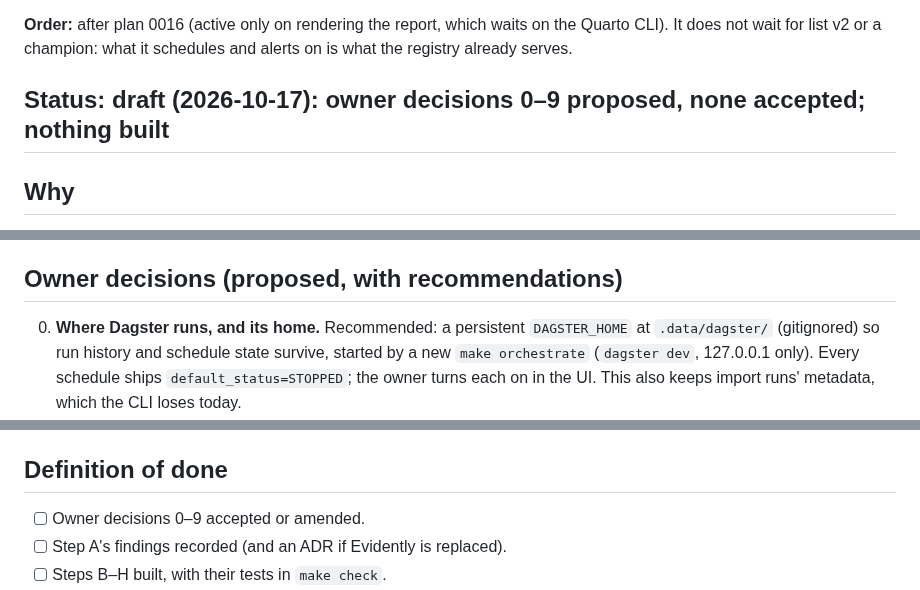
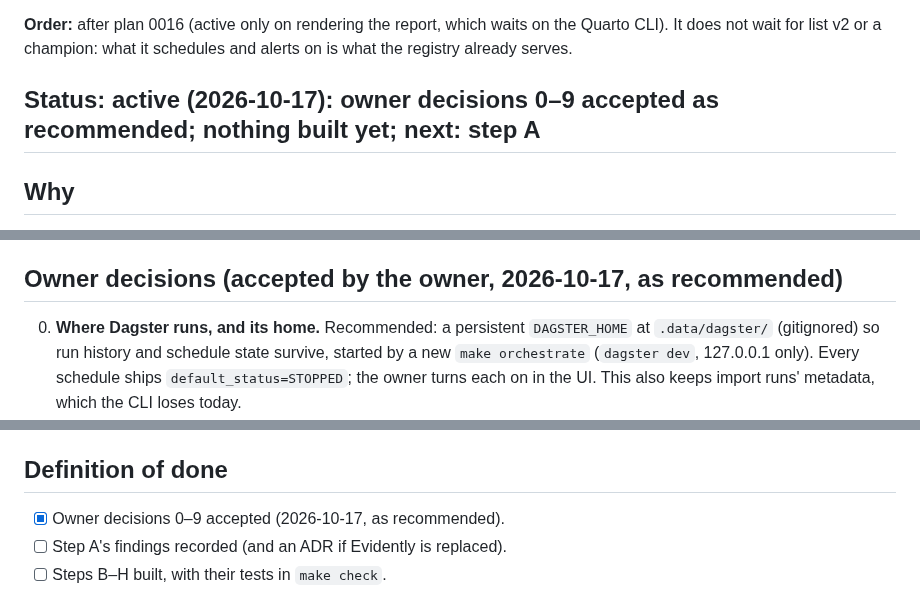
Before and after one commit to odrive881/Polish-Corporate-Distress-Radar, a Markdown page: docs/plans/0018-phase-10-scheduling-alerts-monitoring.md, 3 parts joined by grey strips. Drawn GitHub-style.

Commit message:
Plan 0018: owner decisions 0–9 accepted as recommended (2026-10-17)
Co-Authored-By: Claude Opus 5.5 <noreply@anthropic.com>

```diff
--- a/docs/plans/0018-phase-10-scheduling-alerts-monitoring.md
+++ b/docs/plans/0018-phase-10-scheduling-alerts-monitoring.md
@@ -19,7 +19,7 @@ monitoring), the `alerts` table (§5), and the scoring half of stage I (§6I as
 **Order:** after plan 0016 (active only on rendering the report, which waits on the Quarto CLI). It does not wait
 for list v2 or a champion: what it schedules and alerts on is what the registry already serves.
 
-## Status: draft (2026-10-17): owner decisions 0–9 proposed, none accepted; nothing built
+## Status: active (2026-10-17): owner decisions 0–9 accepted as recommended; nothing built yet; next: step A
 
 ## Why
 
@@ -60,7 +60,7 @@ that is overdue, inputs drifting away from what the model was trained on. It is
 - Neither Evidently nor Sentry is a dependency yet. The venv runs Python 3.14, so whether each has a release
   supporting it is checked first (step A).
 
-## Owner decisions (proposed, with recommendations)
+## Owner decisions (accepted by the owner, 2026-10-17, as recommended)
 
 0. **Where Dagster runs, and its home.** Recommended: a persistent `DAGSTER_HOME` at `.data/dagster/` (gitignored)
    so run history and schedule state survive, started by a new `make orchestrate` (`dagster dev`, 127.0.0.1 only).
@@ -193,7 +193,7 @@ CLAUDE.md's pointers if anything there changes; then `make check` and the hand-r
 
 ## Definition of done
 
-- [ ] Owner decisions 0–9 accepted or amended.
+- [x] Owner decisions 0–9 accepted (2026-10-17, as recommended).
 - [ ] Step A's findings recorded (and an ADR if Evidently is replaced).
 - [ ] Steps B–H built, with their tests in `make check`.
 - [ ] The nightly registry check has run unattended at least once from the schedule, and the chain after it
```
Also changed, not shown: README.md (+1 -1 lines).
